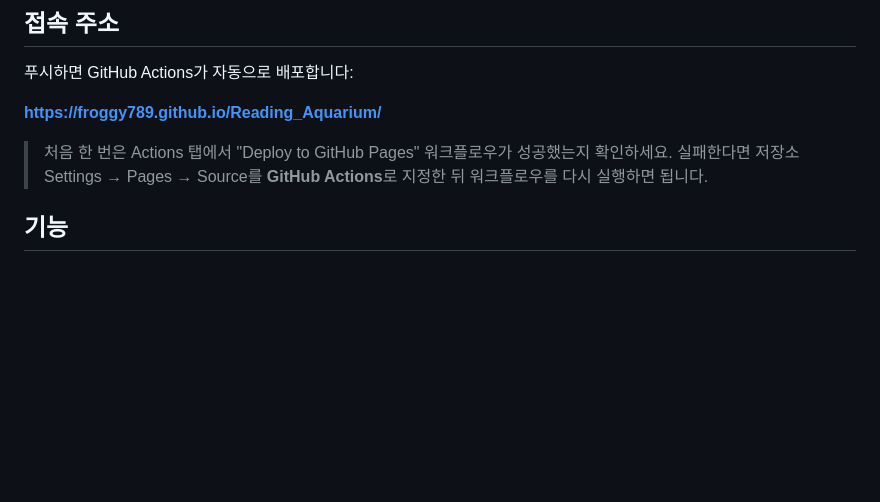
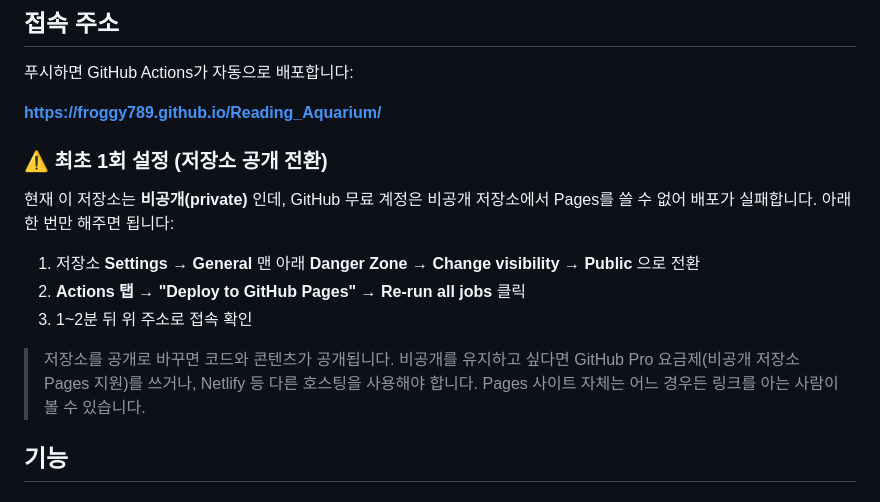
Before and after one commit to FROGGY789/Reading_Aquarium, a Markdown page: README.md, the part around the change. Rendered like a GitHub page; blank space fills up the shorter version.

Commit message:
Document one-time repo visibility step for GitHub Pages
Pages cannot be enabled on a private repo under the free plan, so the
first deploy run fails until the repository is made public (or the
account has Pro). Add the exact steps to the README.

Co-Authored-By: Claude Fable 5 <noreply@anthropic.com>
Claude-Session: https://claude.ai/code/session_01TP1WKhDz7tYizFqzXhTX87

```diff
--- a/README.md
+++ b/README.md
@@ -12,9 +12,18 @@ GitHub Pages로 자동 배포되어 아이들이 언제든 링크로 접속할
 
 **https://froggy789.github.io/Reading_Aquarium/**
 
-> 처음 한 번은 Actions 탭에서 "Deploy to GitHub Pages" 워크플로우가
-> 성공했는지 확인하세요. 실패한다면 저장소 Settings → Pages → Source를
-> **GitHub Actions**로 지정한 뒤 워크플로우를 다시 실행하면 됩니다.
+### ⚠️ 최초 1회 설정 (저장소 공개 전환)
+
+현재 이 저장소는 **비공개(private)** 인데, GitHub 무료 계정은 비공개 저장소에서
+Pages를 쓸 수 없어 배포가 실패합니다. 아래 한 번만 해주면 됩니다:
+
+1. 저장소 **Settings → General** 맨 아래 **Danger Zone → Change visibility → Public** 으로 전환
+2. **Actions 탭 → "Deploy to GitHub Pages" → Re-run all jobs** 클릭
+3. 1~2분 뒤 위 주소로 접속 확인
+
+> 저장소를 공개로 바꾸면 코드와 콘텐츠가 공개됩니다. 비공개를 유지하고 싶다면
+> GitHub Pro 요금제(비공개 저장소 Pages 지원)를 쓰거나, Netlify 등 다른 호스팅을
+> 사용해야 합니다. Pages 사이트 자체는 어느 경우든 링크를 아는 사람이 볼 수 있습니다.
 
 ## 기능
 
```
